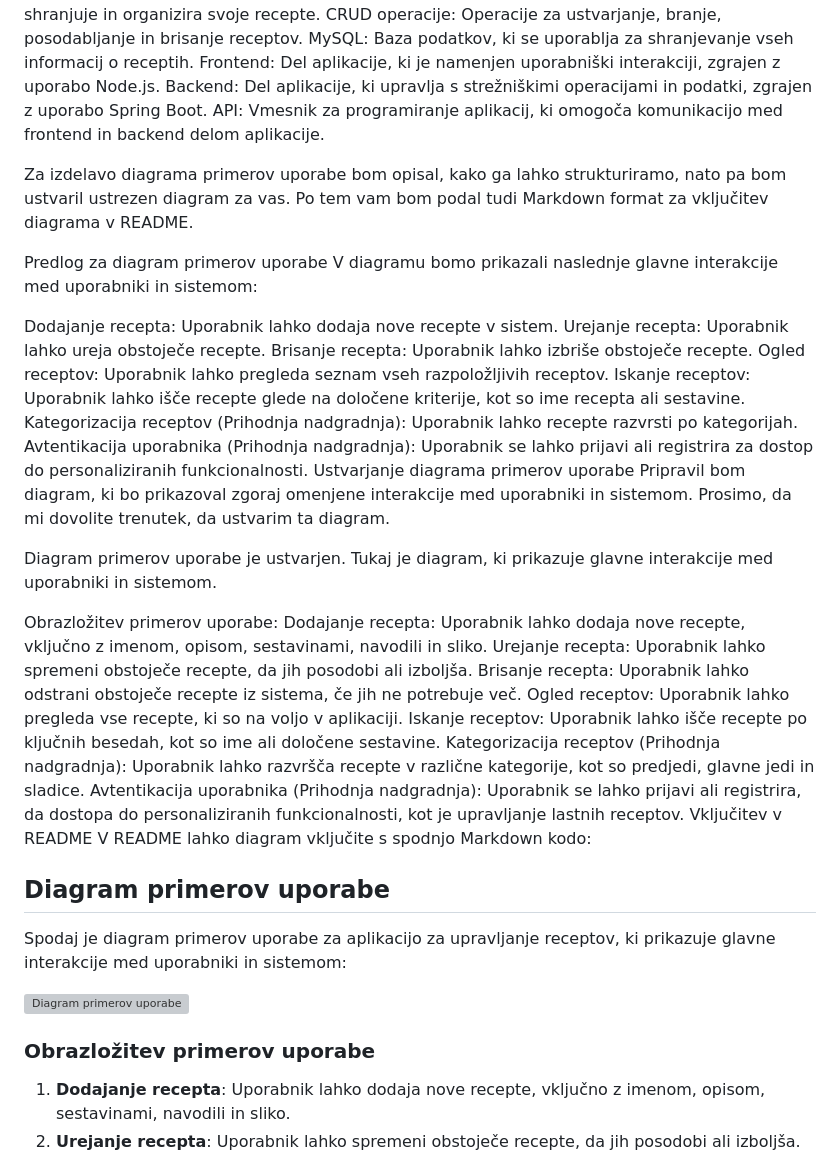
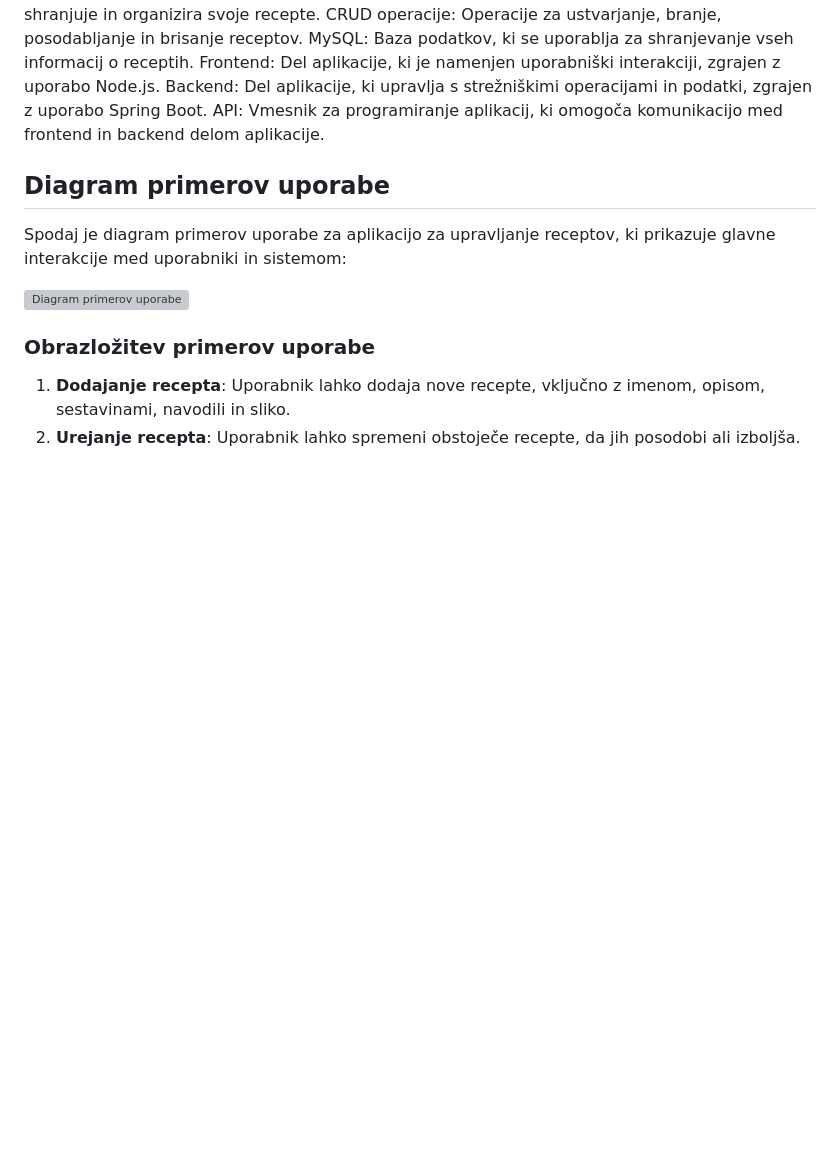
Before and after one commit to Suzanaxx/Recepti, a Markdown page: README.md, the part around the change. Drawn GitHub-style; blank space fills up the shorter version; grey boxes are pictures that could not be loaded.

```diff
--- a/README.md
+++ b/README.md
@@ -94,36 +94,6 @@ Frontend: Del aplikacije, ki je namenjen uporabniški interakciji, zgrajen z upo
 Backend: Del aplikacije, ki upravlja s strežniškimi operacijami in podatki, zgrajen z uporabo Spring Boot.
 API: Vmesnik za programiranje aplikacij, ki omogoča komunikacijo med frontend in backend delom aplikacije.
 
-Za izdelavo diagrama primerov uporabe bom opisal, kako ga lahko strukturiramo, nato pa bom ustvaril ustrezen diagram za vas. Po tem vam bom podal tudi Markdown format za vključitev diagrama v README.
-
-Predlog za diagram primerov uporabe
-V diagramu bomo prikazali naslednje glavne interakcije med uporabniki in sistemom:
-
-Dodajanje recepta: Uporabnik lahko dodaja nove recepte v sistem.
-Urejanje recepta: Uporabnik lahko ureja obstoječe recepte.
-Brisanje recepta: Uporabnik lahko izbriše obstoječe recepte.
-Ogled receptov: Uporabnik lahko pregleda seznam vseh razpoložljivih receptov.
-Iskanje receptov: Uporabnik lahko išče recepte glede na določene kriterije, kot so ime recepta ali sestavine.
-Kategorizacija receptov (Prihodnja nadgradnja): Uporabnik lahko recepte razvrsti po kategorijah.
-Avtentikacija uporabnika (Prihodnja nadgradnja): Uporabnik se lahko prijavi ali registrira za dostop do personaliziranih funkcionalnosti.
-Ustvarjanje diagrama primerov uporabe
-Pripravil bom diagram, ki bo prikazoval zgoraj omenjene interakcije med uporabniki in sistemom. Prosimo, da mi dovolite trenutek, da ustvarim ta diagram.
-
-
-Diagram primerov uporabe je ustvarjen. Tukaj je diagram, ki prikazuje glavne interakcije med uporabniki in sistemom.
-
-Obrazložitev primerov uporabe:
-Dodajanje recepta: Uporabnik lahko dodaja nove recepte, vključno z imenom, opisom, sestavinami, navodili in sliko.
-Urejanje recepta: Uporabnik lahko spremeni obstoječe recepte, da jih posodobi ali izboljša.
-Brisanje recepta: Uporabnik lahko odstrani obstoječe recepte iz sistema, če jih ne potrebuje več.
-Ogled receptov: Uporabnik lahko pregleda vse recepte, ki so na voljo v aplikaciji.
-Iskanje receptov: Uporabnik lahko išče recepte po ključnih besedah, kot so ime ali določene sestavine.
-Kategorizacija receptov (Prihodnja nadgradnja): Uporabnik lahko razvršča recepte v različne kategorije, kot so predjedi, glavne jedi in sladice.
-Avtentikacija uporabnika (Prihodnja nadgradnja): Uporabnik se lahko prijavi ali registrira, da dostopa do personaliziranih funkcionalnosti, kot je upravljanje lastnih receptov.
-Vključitev v README
-V README lahko diagram vključite s spodnjo Markdown kodo:
-
-
 ## Diagram primerov uporabe
 
 Spodaj je diagram primerov uporabe za aplikacijo za upravljanje receptov, ki prikazuje glavne interakcije med uporabniki in sistemom:
```
